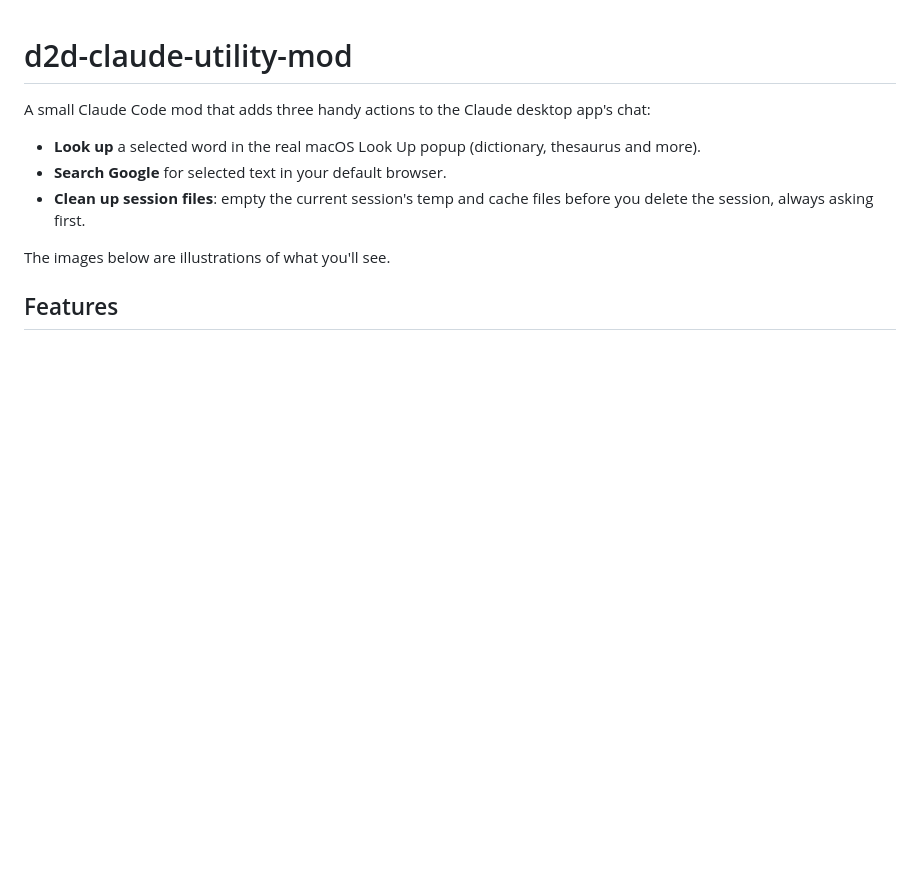
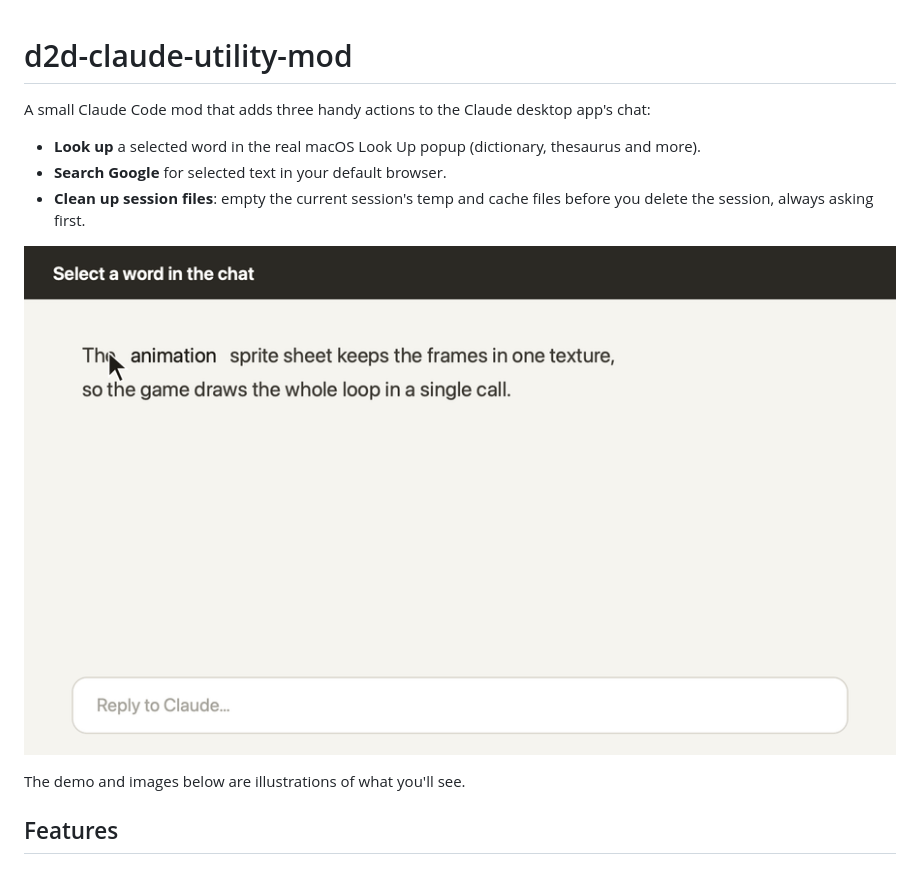
Before and after one commit to bhavinpanara22/d2d-claude-utility-mod, a Markdown page: README.md, the part around the change. Drawn GitHub-style; pictures changed too: docs/demo.gif (added); blank space fills up the shorter version.

Commit message:
Add a demo GIF to the README
Co-Authored-By: Claude Opus 5.5 <noreply@anthropic.com>

```diff
--- a/README.md
+++ b/README.md
@@ -6,7 +6,9 @@ A small Claude Code mod that adds three handy actions to the Claude desktop app'
 - **Search Google** for selected text in your default browser.
 - **Clean up session files**: empty the current session's temp and cache files before you delete the session, always asking first.
 
-The images below are illustrations of what you'll see.
+![Demo: right-click a word to look it up or search Google, then right-click empty space to clean up the session's temp files](docs/demo.gif)
+
+The demo and images below are illustrations of what you'll see.
 
 ## Features
 
```
